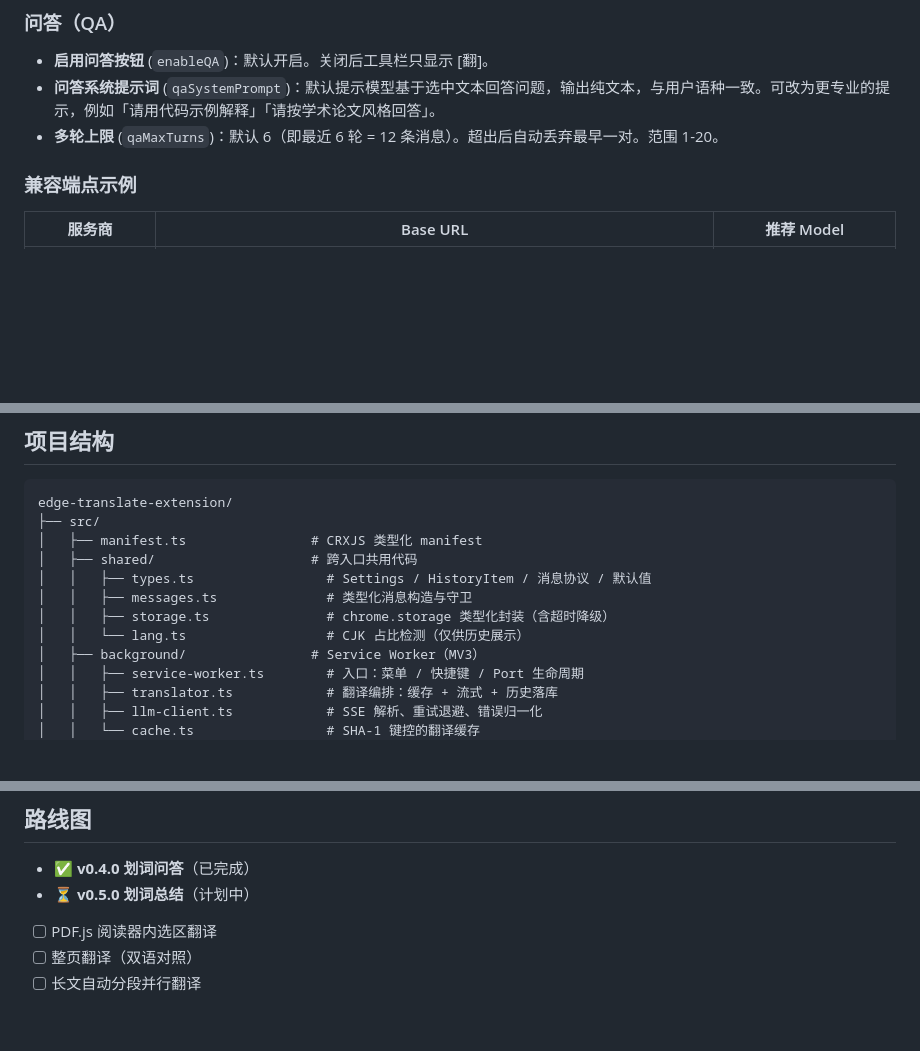
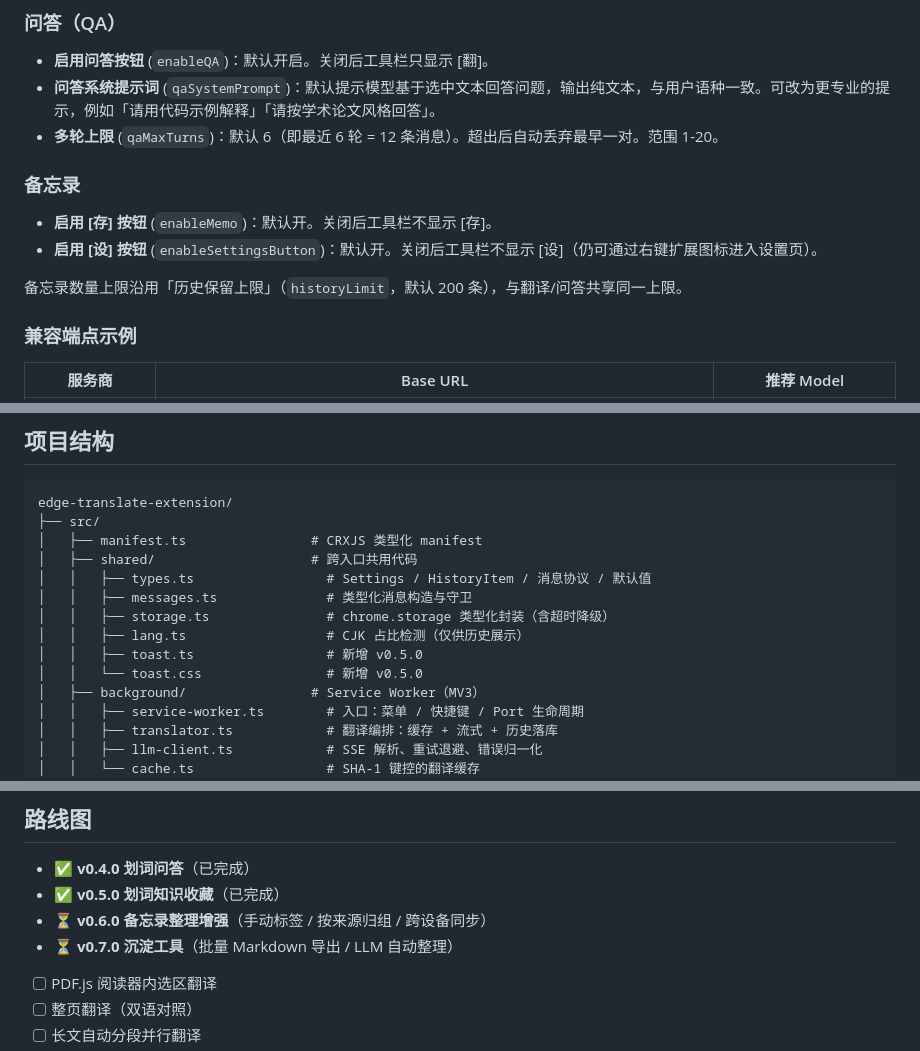
Before and after one commit to lizhongv/edge-translate-extension, a Markdown page: README.md, 3 parts joined by grey strips. GitHub-like rendering; blank space fills up the shorter version.

```diff
--- a/README.md
+++ b/README.md
@@ -174,6 +183,13 @@ npm run build       # 产物输出到 dist/
 - **启用问答按钮** (`enableQA`)：默认开启。关闭后工具栏只显示 [翻]。
 - **问答系统提示词** (`qaSystemPrompt`)：默认提示模型基于选中文本回答问题，输出纯文本，与用户语种一致。可改为更专业的提示，例如「请用代码示例解释」「请按学术论文风格回答」。
 - **多轮上限** (`qaMaxTurns`)：默认 6（即最近 6 轮 = 12 条消息）。超出后自动丢弃最早一对。范围 1-20。
+
+### 备忘录
+
+- **启用 [存] 按钮** (`enableMemo`)：默认开。关闭后工具栏不显示 [存]。
+- **启用 [设] 按钮** (`enableSettingsButton`)：默认开。关闭后工具栏不显示 [设]（仍可通过右键扩展图标进入设置页）。
+
+备忘录数量上限沿用「历史保留上限」（`historyLimit`，默认 200 条），与翻译/问答共享同一上限。
 
 ### 兼容端点示例
 
@@ -243,7 +259,9 @@ edge-translate-extension/
 │   │   ├── types.ts                 # Settings / HistoryItem / 消息协议 / 默认值
 │   │   ├── messages.ts              # 类型化消息构造与守卫
 │   │   ├── storage.ts               # chrome.storage 类型化封装（含超时降级）
-│   │   └── lang.ts                  # CJK 占比检测（仅供历史展示）
+│   │   ├── lang.ts                  # CJK 占比检测（仅供历史展示）
+│   │   ├── toast.ts                 # 新增 v0.5.0
+│   │   └── toast.css                # 新增 v0.5.0
 │   ├── background/                # Service Worker（MV3）
 │   │   ├── service-worker.ts        # 入口：菜单 / 快捷键 / Port 生命周期
 │   │   ├── translator.ts            # 翻译编排：缓存 + 流式 + 历史落库
@@ -334,7 +364,9 @@ UI 模块（FloatingCard、sidepanel、options 页）由手动验收覆盖。
 ## 路线图
 
 - ✅ **v0.4.0 划词问答**（已完成）
-- ⏳ **v0.5.0 划词总结**（计划中）
+- ✅ **v0.5.0 划词知识收藏**（已完成）
+- ⏳ **v0.6.0 备忘录整理增强**（手动标签 / 按来源归组 / 跨设备同步）
+- ⏳ **v0.7.0 沉淀工具**（批量 Markdown 导出 / LLM 自动整理）
 - [ ] PDF.js 阅读器内选区翻译
 - [ ] 整页翻译（双语对照）
 - [ ] 长文自动分段并行翻译
```
Also changed, not shown: other parts of README.md (+29 -8 lines).
